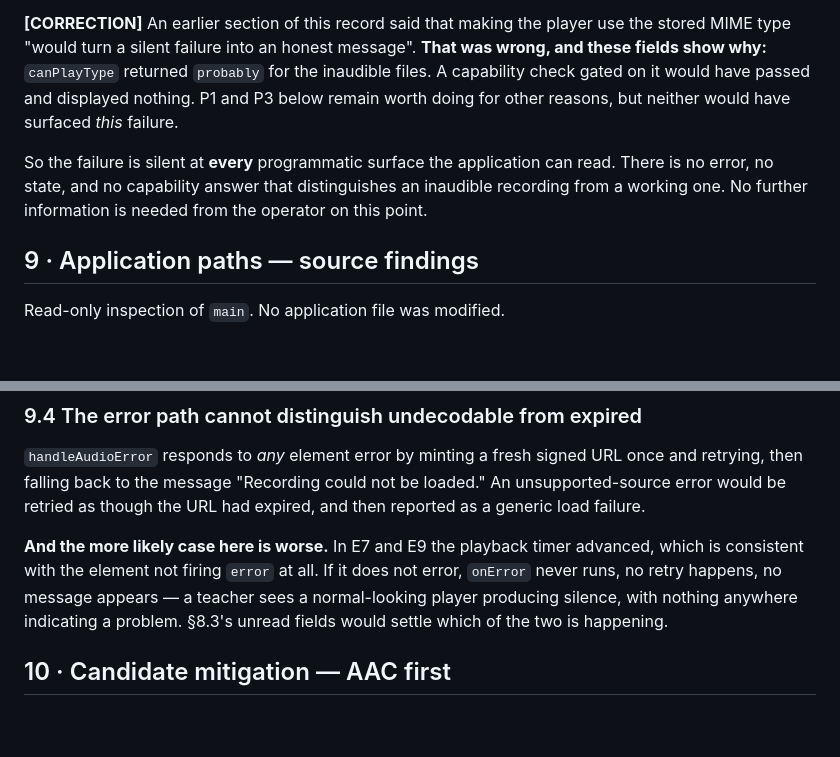
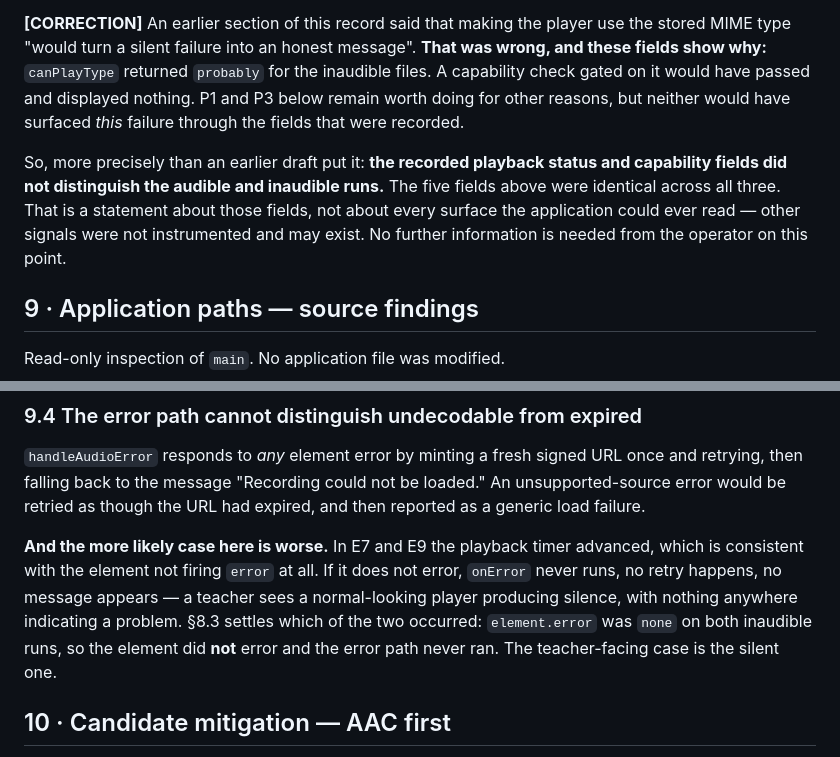
Before and after one commit to drmichaellcrowell-creator/brivio-recorder-measurement, a Markdown page: INVESTIGATION_silent_playback.md, 2 parts joined by grey strips. Drawn GitHub-style; blank space fills up the shorter version.

Commit message:
Tighten the playback-field claim; drop the stale unread-fields reference
Replaces 'the failure is silent at every programmatic surface the application can
read' with the narrower and supportable statement: the recorded playback status
and capability fields did not distinguish the audible and inaudible runs. Other
signals were not instrumented and may exist; the claim is about the five fields
that were recorded.

Removes the reference to §8.3's fields being unread. They were supplied, and §8.3
now answers what they were for: element.error was none on both inaudible runs, so
the element did not error and the error path never ran. The teacher-facing case is
the silent one.

Also narrows the P1/P3 note to say they would not have surfaced this failure
through the fields that were recorded.

index.html unchanged.

Co-Authored-By: Claude Opus 5 <noreply@anthropic.com>
Claude-Session: https://claude.ai/code/session_01YcKJPqpUMswN8BVRBhjpDC

```diff
--- a/INVESTIGATION_silent_playback.md
+++ b/INVESTIGATION_silent_playback.md
@@ -385,12 +385,15 @@ use the stored MIME type "would turn a silent failure into an honest message".
 **That was wrong, and these fields show why:** `canPlayType` returned `probably`
 for the inaudible files. A capability check gated on it would have passed and
 displayed nothing. P1 and P3 below remain worth doing for other reasons, but
-neither would have surfaced *this* failure.
+neither would have surfaced *this* failure through the fields that were
+recorded.
 
-So the failure is silent at **every** programmatic surface the application can
-read. There is no error, no state, and no capability answer that distinguishes
-an inaudible recording from a working one. No further information is needed from
-the operator on this point.
+So, more precisely than an earlier draft put it: **the recorded playback status
+and capability fields did not distinguish the audible and inaudible runs.** The
+five fields above were identical across all three. That is a statement about
+those fields, not about every surface the application could ever read — other
+signals were not instrumented and may exist. No further information is needed
+from the operator on this point.
 
 ## 9 · Application paths — source findings
 
@@ -439,8 +442,9 @@ expired, and then reported as a generic load failure.
 advanced, which is consistent with the element not firing `error` at all. If it
 does not error, `onError` never runs, no retry happens, no message appears — a
 teacher sees a normal-looking player producing silence, with nothing anywhere
-indicating a problem. §8.3's unread fields would settle which of the two is
-happening.
+indicating a problem. §8.3 settles which of the two occurred: `element.error` was
+`none` on both inaudible runs, so the element did **not** error and the error
+path never ran. The teacher-facing case is the silent one.
 
 ## 10 · Candidate mitigation — AAC first
 
```
